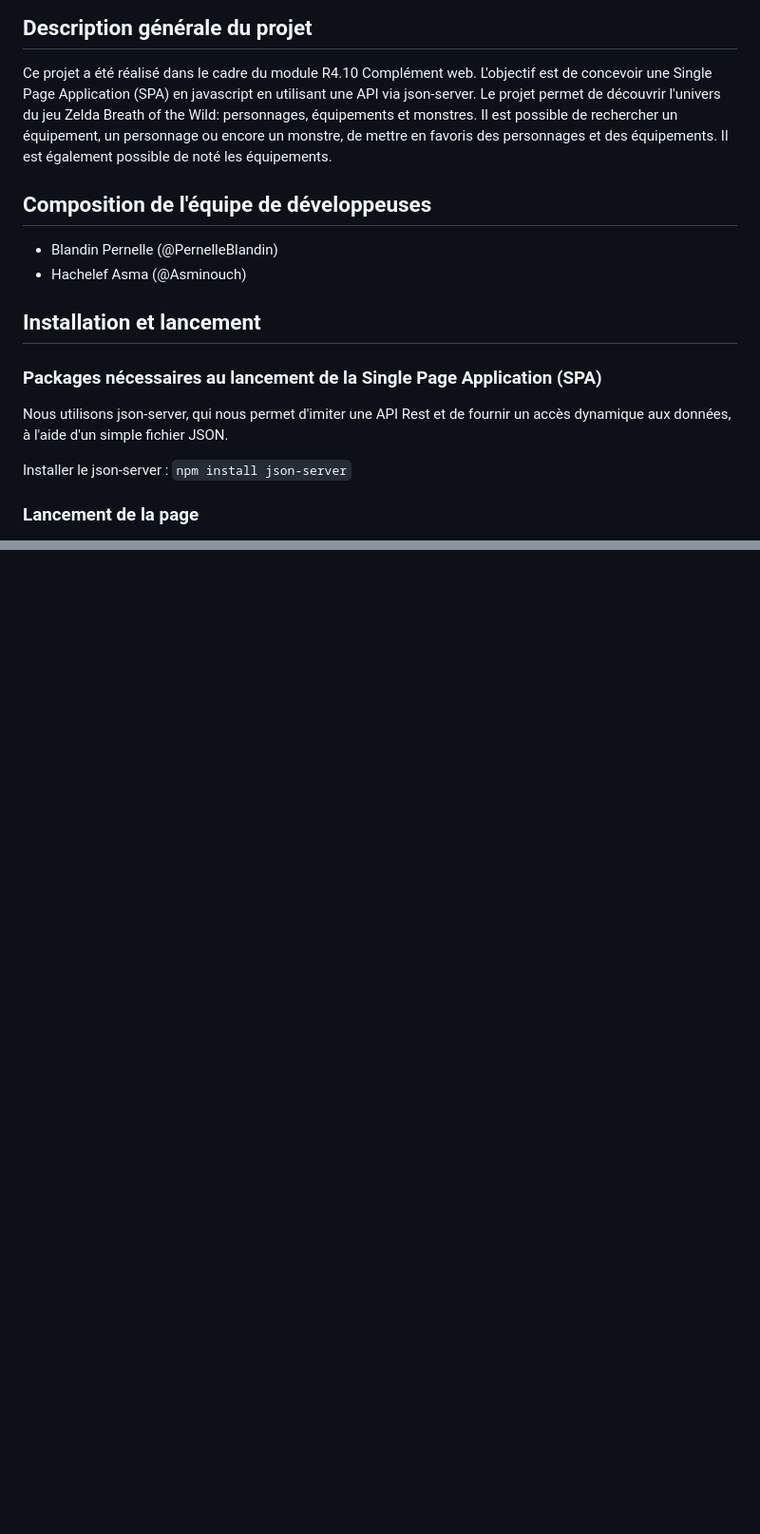
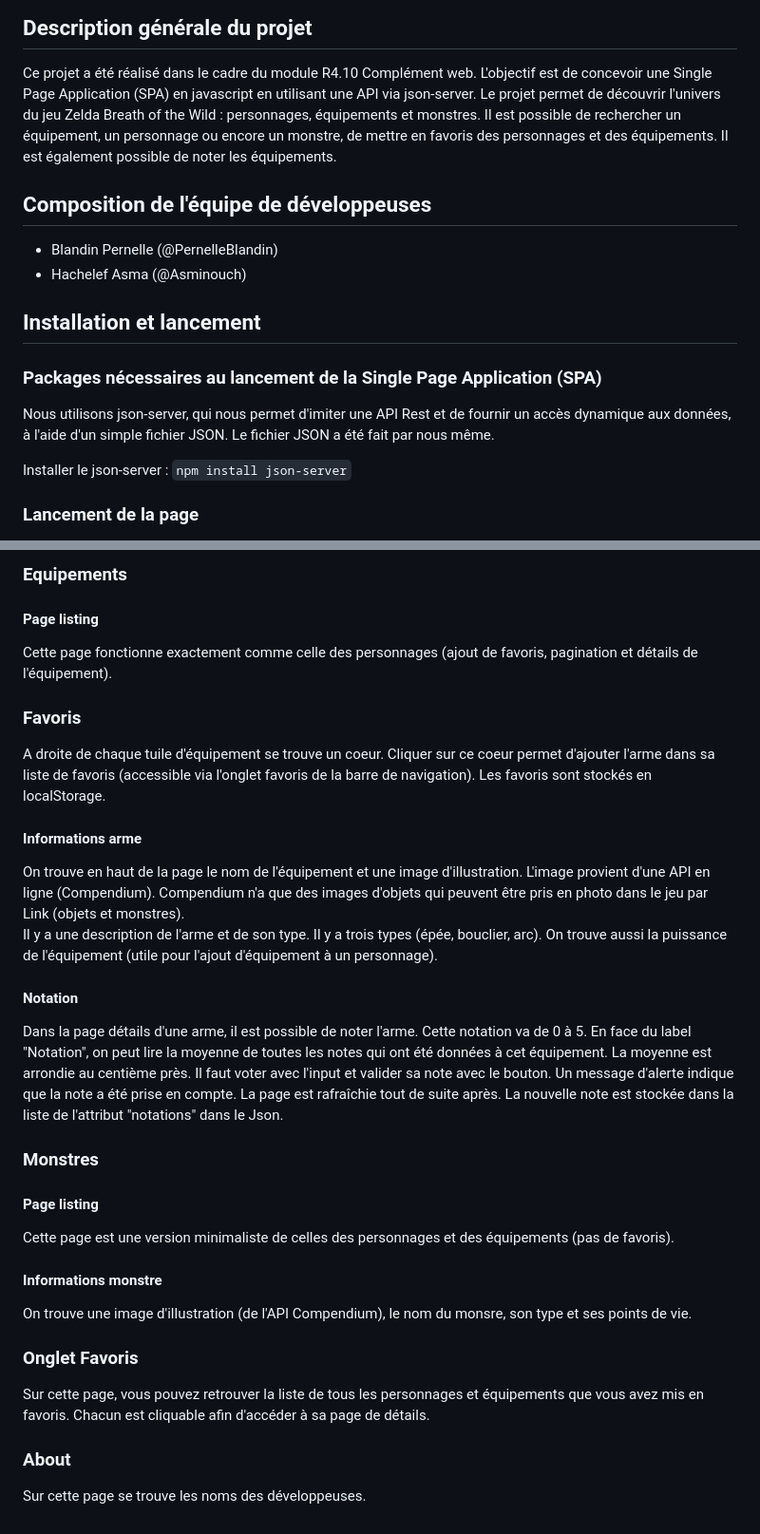
Before and after one commit to PernelleBlandin/SPA_Zelda, a Markdown page: README.md, 2 parts joined by grey strips. Shown at 95% size. Rendered like a GitHub page; blank space fills up the shorter version.

```diff
--- a/README.md
+++ b/README.md
@@ -5,7 +5,7 @@ TP noté de complément web S4
 
 Ce projet a été réalisé dans le cadre du module R4.10 Complément web.
 L'objectif est de concevoir une Single Page Application (SPA) en javascript en utilisant une API via json-server.
-Le projet permet de découvrir l'univers du jeu Zelda Breath of the Wild: personnages, équipements et monstres. Il est possible de rechercher un équipement, un personnage ou encore un monstre, de mettre en favoris des personnages et des équipements. Il est également possible de noté les équipements.
+Le projet permet de découvrir l'univers du jeu Zelda Breath of the Wild : personnages, équipements et monstres. Il est possible de rechercher un équipement, un personnage ou encore un monstre, de mettre en favoris des personnages et des équipements. Il est également possible de noter les équipements.
 
 ## Composition de l'équipe de développeuses
 
@@ -14,7 +14,7 @@ Le projet permet de découvrir l'univers du jeu Zelda Breath of the Wild: person
 
 ## Installation et lancement
 ### Packages nécessaires au lancement de la Single Page Application (SPA)
-Nous utilisons json-server, qui nous permet d'imiter une API Rest et de fournir un accès dynamique aux données, à l'aide d'un simple fichier JSON.
+Nous utilisons json-server, qui nous permet d'imiter une API Rest et de fournir un accès dynamique aux données, à l'aide d'un simple fichier JSON. Le fichier JSON a été fait par nous même.
 
 Installer le json-server :
     `npm install json-server`
@@ -99,0 +134,29 @@ partie mise en production avec élément fourni par M.COCHARD
+### Equipements
+
+#### Page listing
+Cette page fonctionne exactement comme celle des personnages (ajout de favoris, pagination et détails de l'équipement).
+
+### Favoris
+A droite de chaque tuile d'équipement se trouve un coeur. Cliquer sur ce coeur permet d'ajouter l'arme dans sa liste de favoris (accessible via l'onglet favoris de la barre de navigation). Les favoris sont stockés en localStorage.
+
+#### Informations arme
+On trouve en haut de la page le nom de l'équipement et une image d'illustration. L'image provient d'une API en ligne (Compendium). Compendium n'a que des images d'objets qui peuvent être pris en photo dans le jeu par Link (objets et monstres).
+Il y a une description de l'arme et de son type. Il y a trois types (épée, bouclier, arc). On trouve aussi la puissance de l'équipement (utile pour l'ajout d'équipement à un personnage).
+
+#### Notation
+Dans la page détails d'une arme, il est possible de noter l'arme. Cette notation va de 0 à 5.
+En face du label "Notation", on peut lire la moyenne de toutes les notes qui ont été données à cet équipement. La moyenne est arrondie au centième près.
+Il faut voter avec l'input et valider sa note avec le bouton. Un message d'alerte indique que la note a été prise en compte. La page est rafraîchie tout de suite après. La nouvelle note est stockée dans la liste de l'attribut "notations" dans le Json.
+
+### Monstres
+#### Page listing
+Cette page est une version minimaliste de celles des personnages et des équipements (pas de favoris).
+
+#### Informations monstre
+On trouve une image d'illustration (de l'API Compendium), le nom du monsre, son type et ses points de vie.
+
+### Onglet Favoris
+Sur cette page, vous pouvez retrouver la liste de tous les personnages et équipements que vous avez mis en favoris. Chacun est cliquable afin d'accéder à sa page de détails.
+
+### About
+Sur cette page se trouve les noms des développeuses.
```
Also changed, not shown: other parts of README.md (+36 -2 lines).
